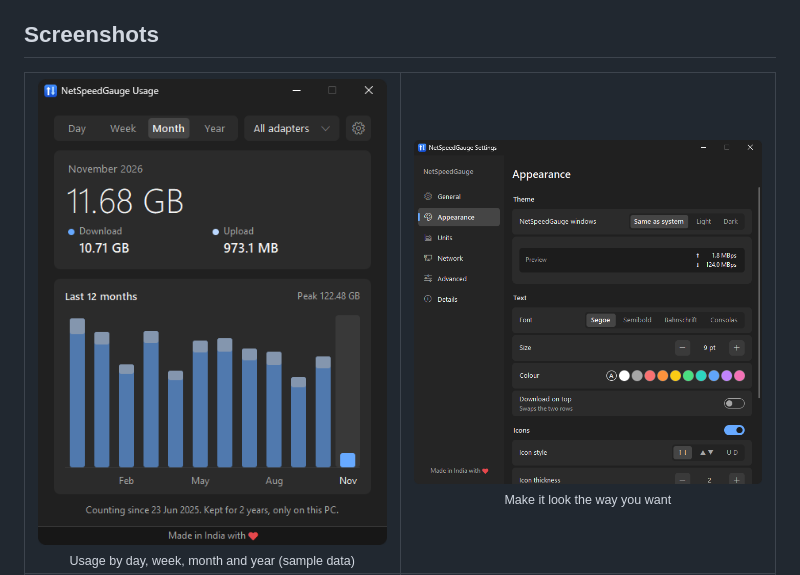
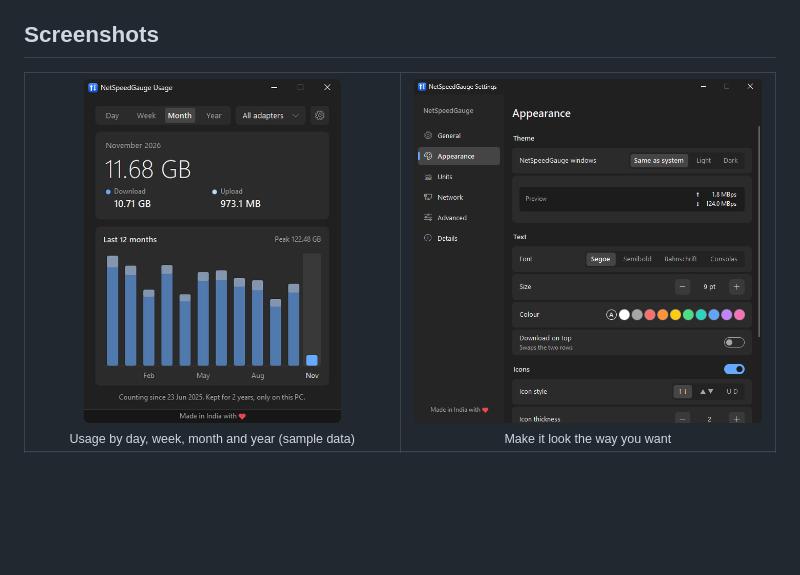
Before and after one commit to developedByAshu/NetSpeedGauge-Internet-Speed-Monitor, a Markdown page: README.md, the part around one of its changes. Drawn GitHub-style; pictures changed too: docs/images/tile-usage.png (added); blank space fills up the shorter version.

Commit message:
docs(readme): balance the screenshot grid with equal tiles

```diff
--- a/README.md
+++ b/README.md
@@ -37,7 +37,7 @@ So this one counts every adapter, keeps 2 years of history, and stays out of the
 
 <table>
   <tr>
-    <td width="50%" align="center"><img src="docs/images/usage.png" alt="Internet data usage by day, week, month and year on Windows"><br><sub>Usage by day, week, month and year (sample data)</sub></td>
+    <td width="50%" align="center"><img src="docs/images/tile-usage.png" alt="Internet data usage by day, week, month and year on Windows"><br><sub>Usage by day, week, month and year (sample data)</sub></td>
     <td width="50%" align="center"><img src="docs/images/settings-appearance.png" alt="Settings for theme, font, colours and icons"><br><sub>Make it look the way you want</sub></td>
   </tr>
   <tr>
```
Also changed, not shown: other parts of README.md (+1 -1 lines), docs/images/tile-taskbar.png (added), 1 other file.
